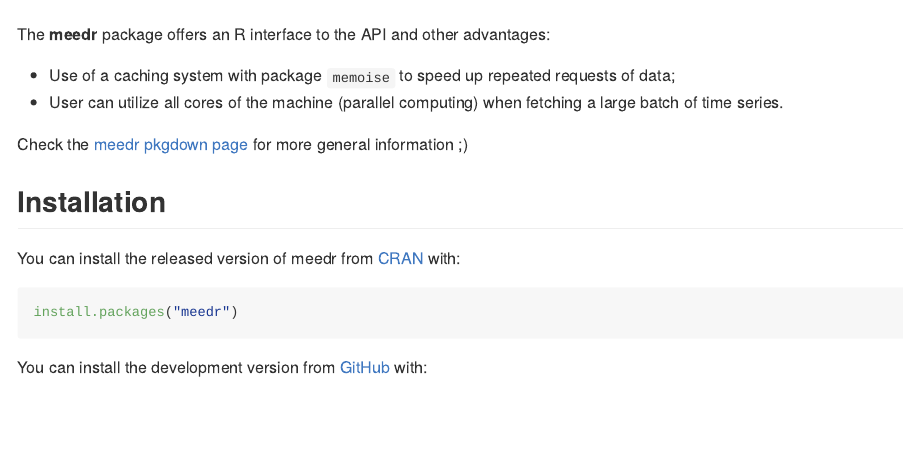
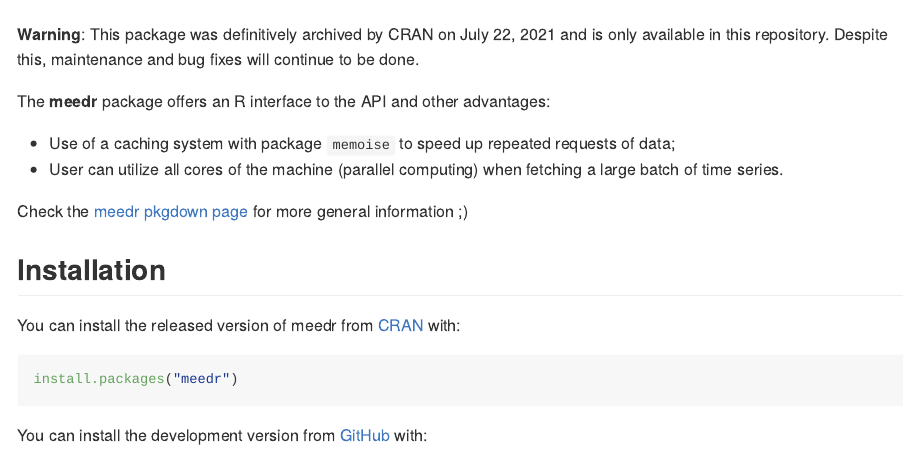
Before and after one commit to schoulten/meedr, an R Markdown document (README.Rmd): the page in a window 1100 px wide, from 180 px down. The pictures show the output file README.md that the author committed with the source, drawn offline in the style of GitHub; badge pictures from the web are left out.

Commit message:
Package archived in CRAN repository

```diff
--- a/README.Rmd
+++ b/README.Rmd
@@ -26,6 +26,8 @@
 <!-- badges: end -->
 
 The goal of **meedr** is to provide quick and easy access to market expectations data to the main macroeconomic indicators in the Focus report, made available by the **Central Bank of Brazil** through the Expectations System data [API](https://dadosabertos.bcb.gov.br/). This data comes from several financial institutions, such as: banks, brokers, funds, consultancies, etc.
+
+**Warning**: This package was definitively archived by CRAN on July 22, 2021 and is only available in this repository. Despite this, maintenance and bug fixes will continue to be done.
 
 The **meedr** package offers an R interface to the API and other advantages:
 
```
Also changed, not shown: README.md.
